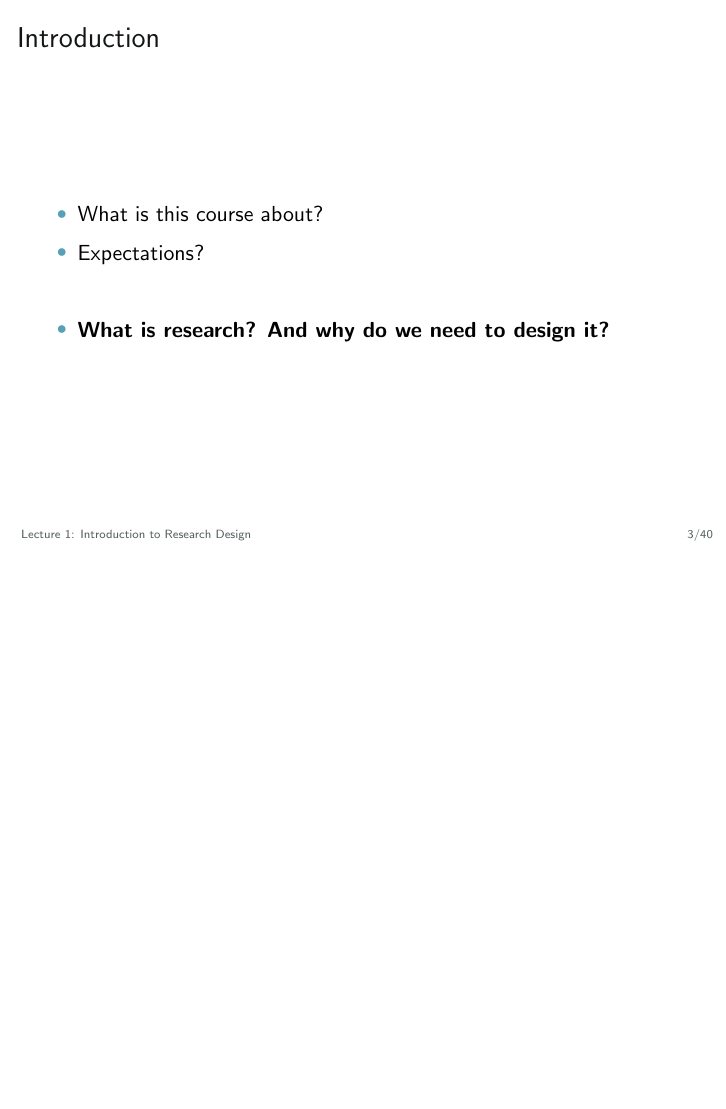
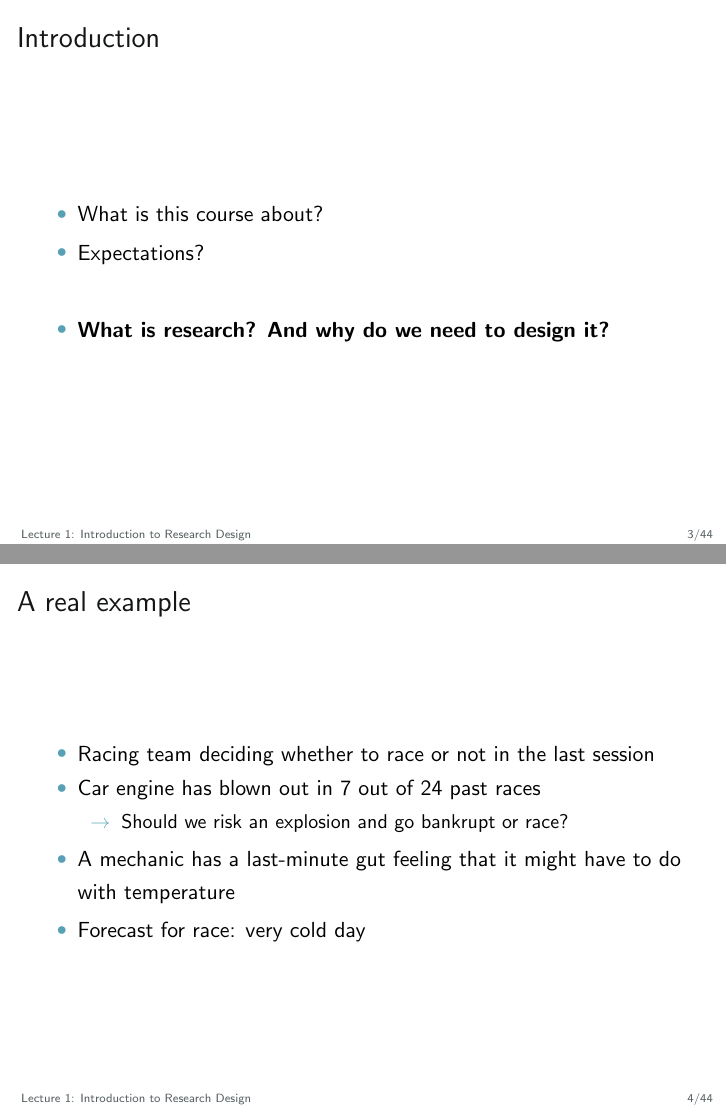
Before and after one commit to franvillamil/res_design, LaTeX slides (slides/1_introduction/introduction.tex): page 4 of 50 before the commit and pages 4 and 5 of 54 after it, the two joined at a grey line, the shorter picture padded with empty space. Compiled offline with pdfLaTeX.

Commit message:
slides 1

```diff
--- a/slides/1_introduction/introduction.tex
+++ b/slides/1_introduction/introduction.tex
@@ -40,6 +40,36 @@ Backgrounds \& introduction
 \end{itemize}
 
 \end{frame}
+% ----------------------------------------------------
+
+% ----------------------------------------------------
+\begin{frame}
+\frametitle{A real example}
+\centering
+
+\begin{itemize}
+  \item Racing team deciding whether to race or not in the last session
+  \item Car engine has blown out in 7 out of 24 past races
+  \begin{itemize}
+    \item Should we risk an explosion and go bankrupt or race?
+  \end{itemize}
+  \item A mechanic has a last-minute gut feeling that it might have to do with temperature
+  \item Forecast for race: very cold day
+\end{itemize}
+
+\end{frame}
+% ----------------------------------------------------
+
+% ----------------------------------------------------
+\imageframe{img/challenger1}
+% ----------------------------------------------------
+
+% ----------------------------------------------------
+\imageframe{img/challenger2}
+% ----------------------------------------------------
+
+% ----------------------------------------------------
+\imageframe{img/challenger_wiki}
 % ----------------------------------------------------
 
 % ----------------------------------------------------
```
Also changed, not shown: slides/1_introduction/img/challenger1.jpg (added), slides/1_introduction/img/challenger2.jpg (added), slides/1_introduction/img/challenger_wiki.jpg (added), slides/1_introduction/introduction.bbl (deleted), slides/1_introduction/introduction.pdf, 11 other files.
